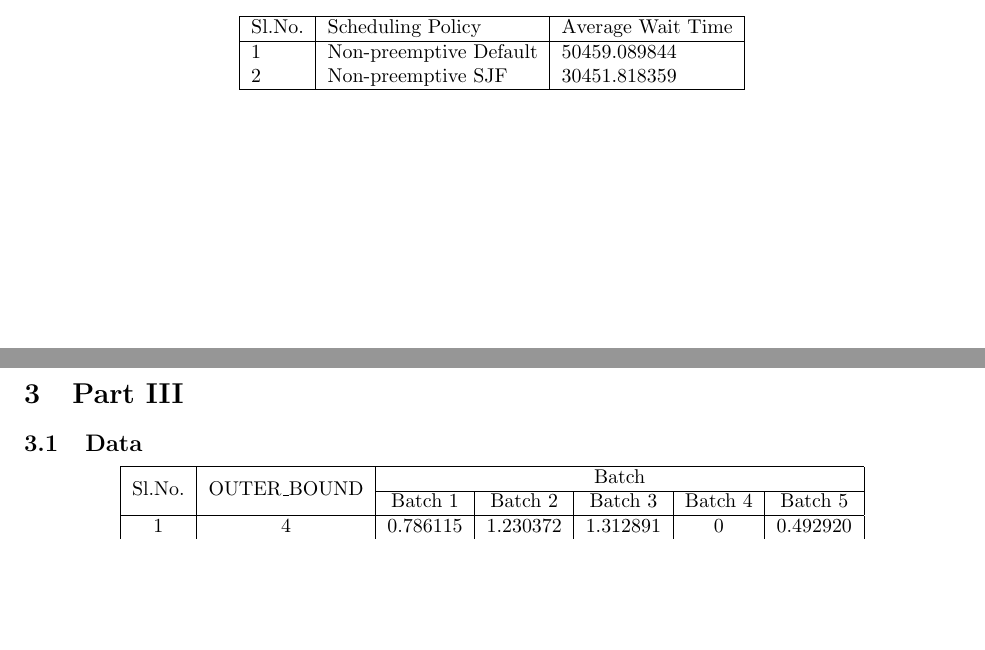
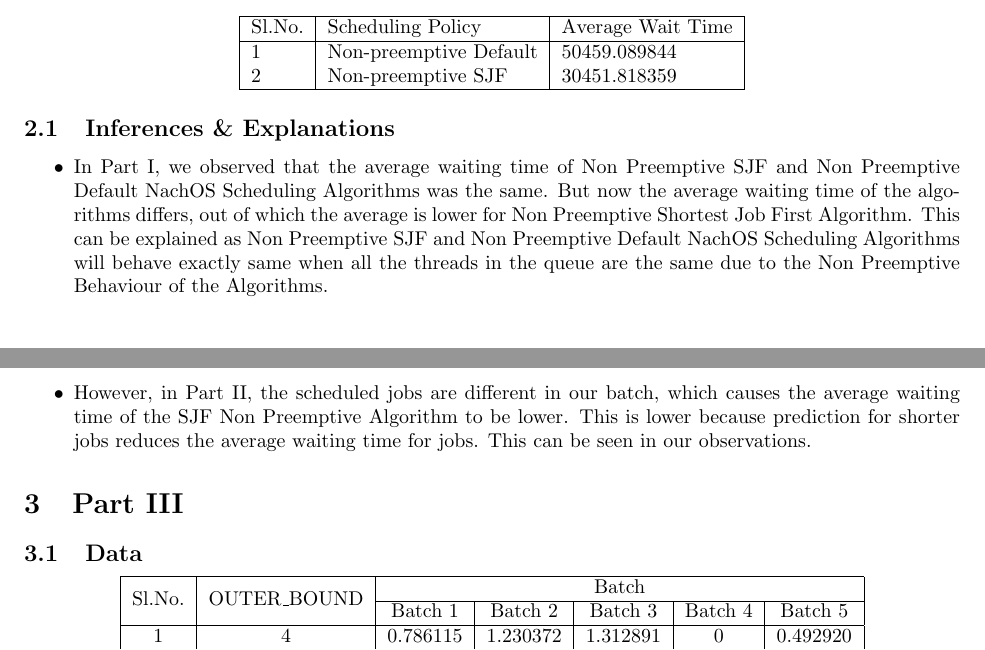
Before and after one commit to anandsinghkunwar/nachos-extened, a LaTeX problem sheet (cs330assignment2/report.tex): two parts of pages 2 and 3 of 3, joined at a grey line, cut so that both start at the same text, the shorter picture padded with empty space. Compiled offline with pdfLaTeX.

Commit message:
Report part 2 done

```diff
--- a/cs330assignment2/report.tex
+++ b/cs330assignment2/report.tex
@@ -113,6 +113,12 @@
     \hline
     \end{tabular}
 \end{center}
+\subsection{Inferences \& Explanations}
+\begin{itemize}
+\item In Part I, we observed that the average waiting time of Non Preemptive SJF and Non Preemptive Default NachOS Scheduling Algorithms was the same. But now the average waiting time of the algorithms differs, out of which the average is lower for Non Preemptive Shortest Job First Algorithm. This can be explained as Non Preemptive SJF and Non Preemptive Default NachOS Scheduling Algorithms will behave exactly same when all the threads in the queue are the same due to the Non Preemptive Behaviour of the Algorithms.
+\item However, in Part II, the scheduled jobs are different in our batch, which causes the average waiting time of the  SJF Non Preemptive Algorithm to be lower. This is lower because prediction for shorter jobs reduces the average waiting time for jobs. This can be seen in our observations.
+\end{itemize}
+
 \section{Part III}
 \subsection{Data}
 \begin{center}
```
